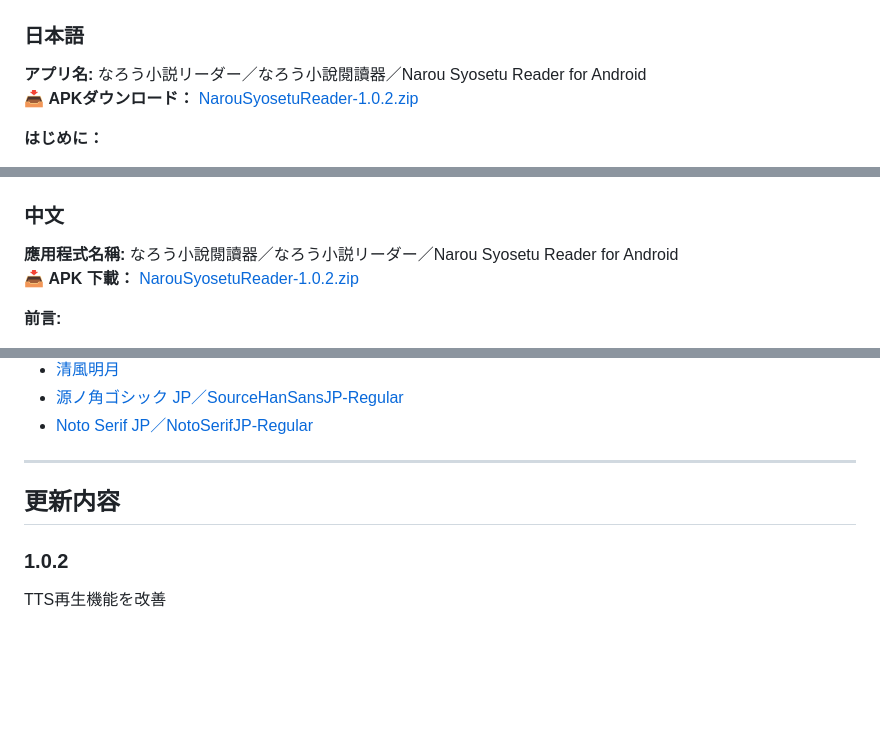
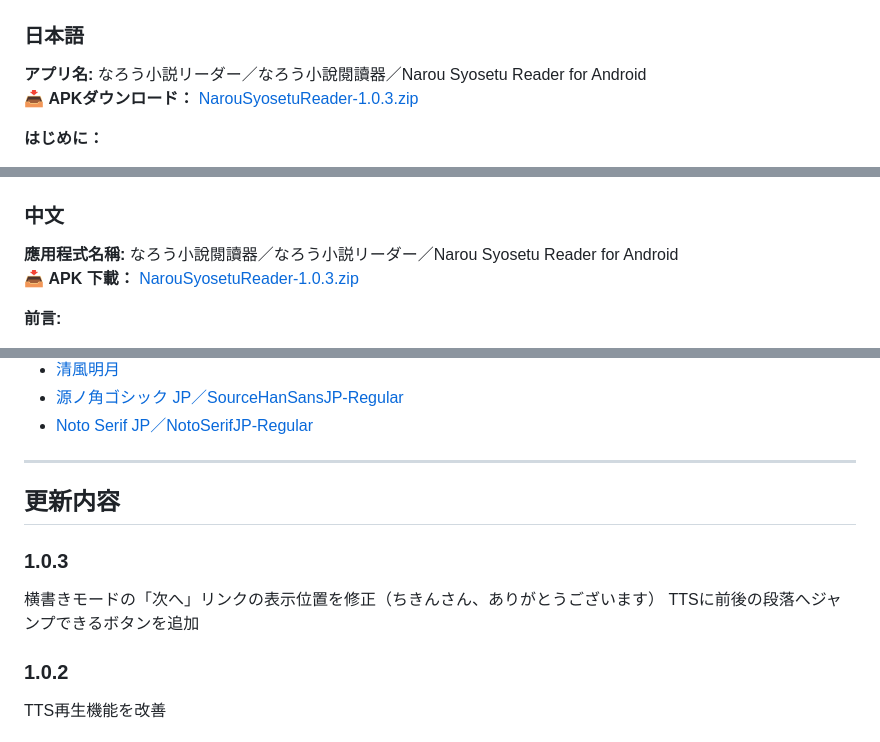
Before and after one commit to avan06/NarouSyosetuReaderForAndroid, a Markdown page: README.md, 3 parts joined by grey strips. Rendered like a GitHub page; blank space fills up the shorter version.

```diff
--- a/README.md
+++ b/README.md
@@ -7,7 +7,7 @@
 
 
 **アプリ名:** なろう小説リーダー／なろう小說閱讀器／Narou Syosetu Reader for Android
-📥 **APKダウンロード：** [NarouSyosetuReader-1.0.2.zip](https://github.com/avan06/NarouSyosetuReaderForAndroid/releases/download/1.0.2/NarouSyosetuReader-1.0.2.zip)
+📥 **APKダウンロード：** [NarouSyosetuReader-1.0.3.zip](https://github.com/avan06/NarouSyosetuReaderForAndroid/releases/download/1.0.3/NarouSyosetuReader-1.0.3.zip)
 
 **はじめに：**
 
@@ -96,7 +96,7 @@ Androidで「小説家になろう」を読むための「なろう！ビュー
 ### 中文
 
 **應用程式名稱:** なろう小說閱讀器／なろう小説リーダー／Narou Syosetu Reader for Android
-📥 **APK 下載：** [NarouSyosetuReader-1.0.2.zip](https://github.com/avan06/NarouSyosetuReaderForAndroid/releases/download/1.0.2/NarouSyosetuReader-1.0.2.zip)
+📥 **APK 下載：** [NarouSyosetuReader-1.0.3.zip](https://github.com/avan06/NarouSyosetuReaderForAndroid/releases/download/1.0.3/NarouSyosetuReader-1.0.3.zip)
 
 **前言:**
 
@@ -273,6 +273,10 @@ ___
 
 ## 更新内容
 
+### 1.0.3
+横書きモードの「次へ」リンクの表示位置を修正（ちきんさん、ありがとうございます）
+TTSに前後の段落へジャンプできるボタンを追加
+
 ### 1.0.2
 TTS再生機能を改善
 
```
Also changed, not shown: other parts of README.md (+1 -1 lines).
